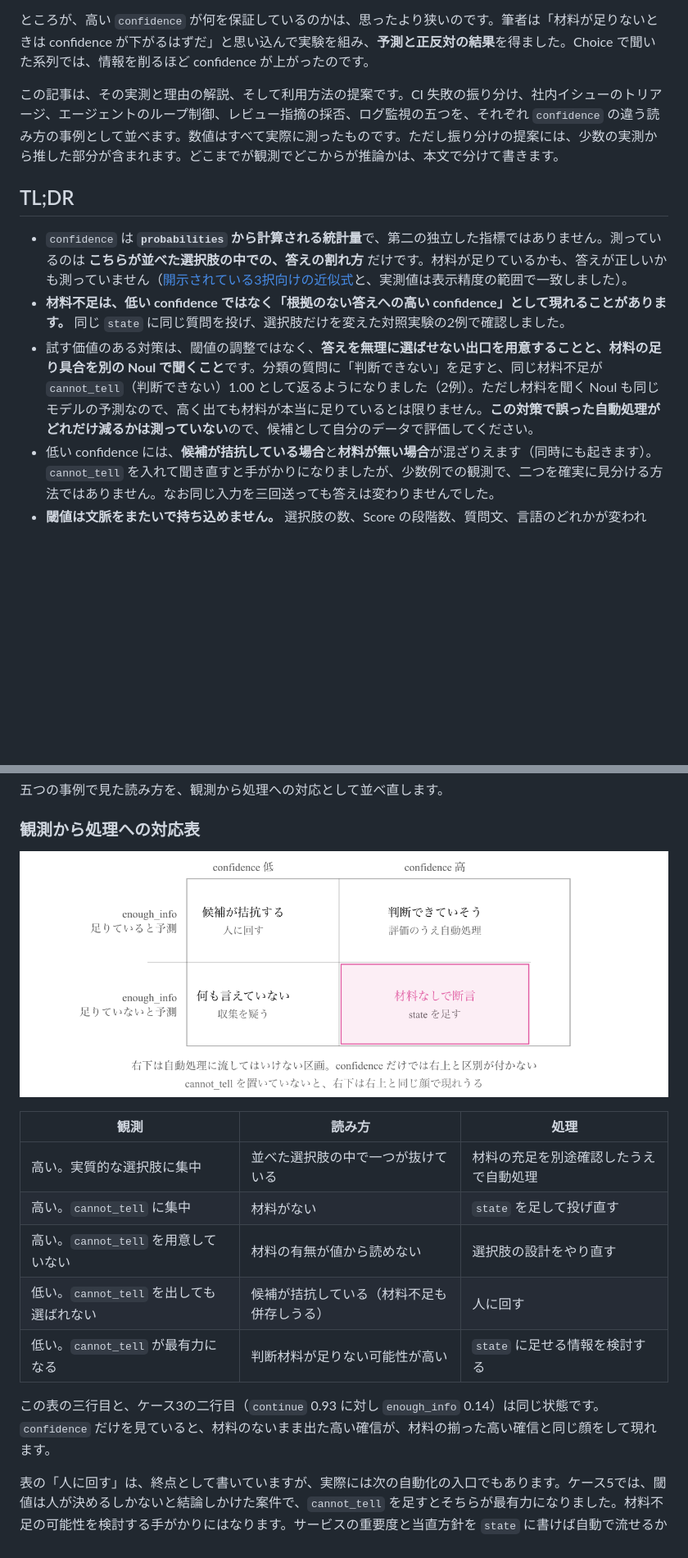
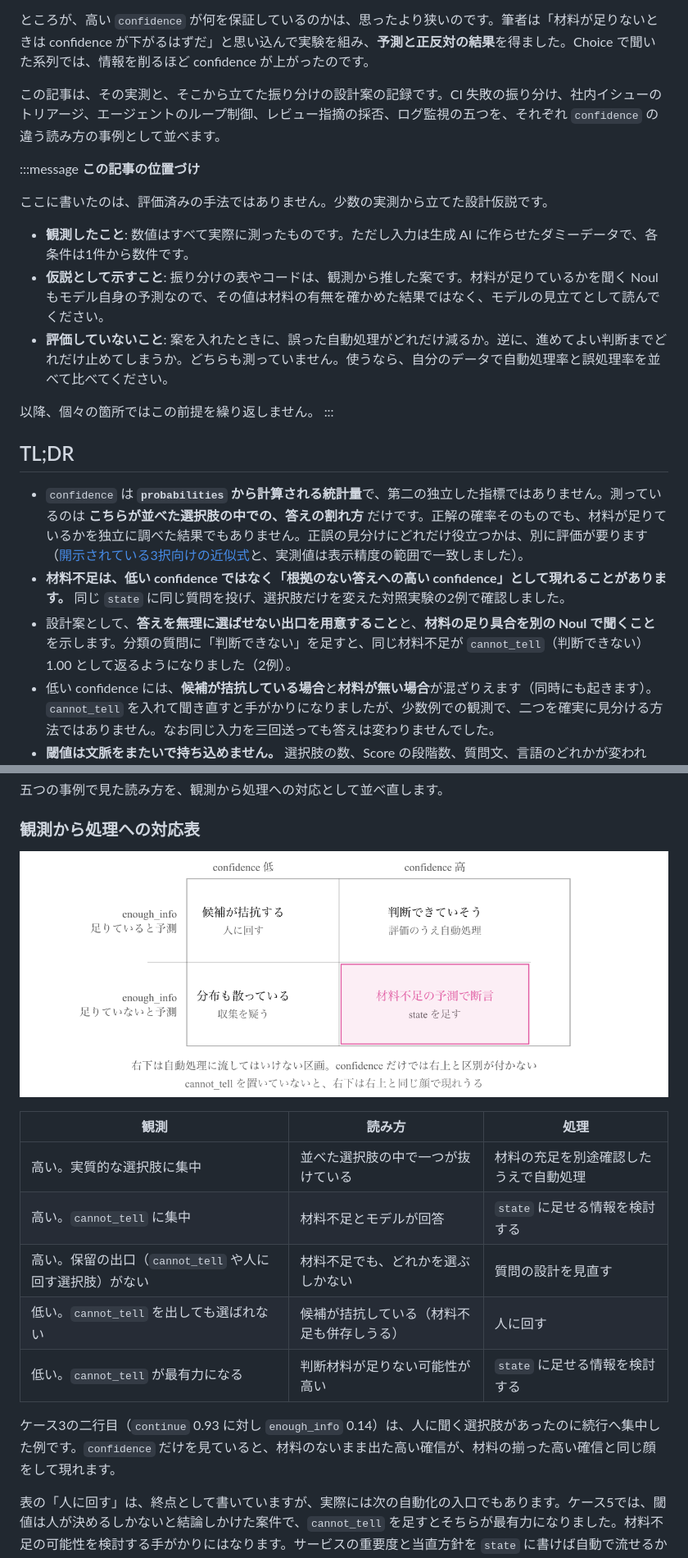
Before and after one commit to uehaj/zenn-articles, a Markdown page: articles/jev-confidence-dispatch.md, 2 parts joined by grey strips. Shown at 82% size. Drawn GitHub-style; pictures changed too: images/jev-conf-summary-map.png; blank space fills up the shorter version.

```diff
--- a/articles/jev-confidence-dispatch.md
+++ b/articles/jev-confidence-dispatch.md
@@ -22,13 +22,25 @@ published: false
 
 ところが、高い `confidence` が何を保証しているのかは、思ったより狭いのです。筆者は「材料が足りないときは confidence が下がるはずだ」と思い込んで実験を組み、**予測と正反対の結果**を得ました。Choice で聞いた系列では、情報を削るほど confidence が上がったのです。
 
-この記事は、その実測と理由の解説、そして利用方法の提案です。CI 失敗の振り分け、社内イシューのトリアージ、エージェントのループ制御、レビュー指摘の採否、ログ監視の五つを、それぞれ `confidence` の違う読み方の事例として並べます。数値はすべて実際に測ったものです。ただし振り分けの提案には、少数の実測から推した部分が含まれます。どこまでが観測でどこからが推論かは、本文で分けて書きます。
+この記事は、その実測と、そこから立てた振り分けの設計案の記録です。CI 失敗の振り分け、社内イシューのトリアージ、エージェントのループ制御、レビュー指摘の採否、ログ監視の五つを、それぞれ `confidence` の違う読み方の事例として並べます。
+
+:::message
+**この記事の位置づけ**
+
+ここに書いたのは、評価済みの手法ではありません。少数の実測から立てた設計仮説です。
+
+- **観測したこと**: 数値はすべて実際に測ったものです。ただし入力は生成 AI に作らせたダミーデータで、各条件は1件から数件です。
+- **仮説として示すこと**: 振り分けの表やコードは、観測から推した案です。材料が足りているかを聞く Noul もモデル自身の予測なので、その値は材料の有無を確かめた結果ではなく、モデルの見立てとして読んでください。
+- **評価していないこと**: 案を入れたときに、誤った自動処理がどれだけ減るか。逆に、進めてよい判断までどれだけ止めてしまうか。どちらも測っていません。使うなら、自分のデータで自動処理率と誤処理率を並べて比べてください。
+
+以降、個々の箇所ではこの前提を繰り返しません。
+:::
 
 ## TL;DR
 
-- `confidence` は **`probabilities` から計算される統計量**で、第二の独立した指標ではありません。測っているのは **こちらが並べた選択肢の中での、答えの割れ方** だけです。材料が足りているかも、答えが正しいかも測っていません（[開示されている3択向けの近似式](https://docs.typesafe.ai/confidence#confidence-is-derived-from-the-probabilities)と、実測値は表示精度の範囲で一致しました）。
+- `confidence` は **`probabilities` から計算される統計量**で、第二の独立した指標ではありません。測っているのは **こちらが並べた選択肢の中での、答えの割れ方** だけです。正解の確率そのものでも、材料が足りているかを独立に調べた結果でもありません。正誤の見分けにどれだけ役立つかは、別に評価が要ります（[開示されている3択向けの近似式](https://docs.typesafe.ai/confidence#confidence-is-derived-from-the-probabilities)と、実測値は表示精度の範囲で一致しました）。
 - **材料不足は、低い confidence ではなく「根拠のない答えへの高い confidence」として現れることがあります。** 同じ `state` に同じ質問を投げ、選択肢だけを変えた対照実験の2例で確認しました。
-- 試す価値のある対策は、閾値の調整ではなく、**答えを無理に選ばせない出口を用意することと、材料の足り具合を別の Noul で聞くこと**です。分類の質問に「判断できない」を足すと、同じ材料不足が `cannot_tell`（判断できない）1.00 として返るようになりました（2例）。ただし材料を聞く Noul も同じモデルの予測なので、高く出ても材料が本当に足りているとは限りません。**この対策で誤った自動処理がどれだけ減るかは測っていない**ので、候補として自分のデータで評価してください。
+- 設計案として、**答えを無理に選ばせない出口を用意すること**と、**材料の足り具合を別の Noul で聞くこと**を示します。分類の質問に「判断できない」を足すと、同じ材料不足が `cannot_tell`（判断できない）1.00 として返るようになりました（2例）。
 - 低い confidence には、**候補が拮抗している場合**と**材料が無い場合**が混ざりえます（同時にも起きます）。`cannot_tell` を入れて聞き直すと手がかりになりましたが、少数例での観測で、二つを確実に見分ける方法ではありません。なお同じ入力を三回送っても答えは変わりませんでした。
 - **閾値は文脈をまたいで持ち込めません。** 選択肢の数、Score の段階数、質問文、言語のどれかが変われば、同じ 0.9 が別の状態を指します。
 - **指示は日本語のままで始めて構いません。** 正解ラベル付きの20件では日本語 20/20、英語 19/20 で、日本語での低下は観測されませんでした（20件なので、同等とまでは言えません）。ただし Score の値は言語で最大 0.54 動いたので、Score の閾値は実際に使う言語で測り直します。
@@ -575,12 +586,12 @@ else:
 | 観測 | 読み方 | 処理 |
 |---|---|---|
 | 高い。実質的な選択肢に集中 | 並べた選択肢の中で一つが抜けている | 材料の充足を別途確認したうえで自動処理 |
-| 高い。`cannot_tell` に集中 | 材料がない | `state` を足して投げ直す |
-| 高い。`cannot_tell` を用意していない | 材料の有無が値から読めない | 選択肢の設計をやり直す |
+| 高い。`cannot_tell` に集中 | 材料不足とモデルが回答 | `state` に足せる情報を検討する |
+| 高い。保留の出口（`cannot_tell` や人に回す選択肢）がない | 材料不足でも、どれかを選ぶしかない | 質問の設計を見直す |
 | 低い。`cannot_tell` を出しても選ばれない | 候補が拮抗している（材料不足も併存しうる） | 人に回す |
 | 低い。`cannot_tell` が最有力になる | 判断材料が足りない可能性が高い | `state` に足せる情報を検討する |
 
-この表の三行目と、ケース3の二行目（`continue` 0.93 に対し `enough_info` 0.14）は同じ状態です。`confidence` だけを見ていると、材料のないまま出た高い確信が、材料の揃った高い確信と同じ顔をして現れます。
+ケース3の二行目（`continue` 0.93 に対し `enough_info` 0.14）は、人に聞く選択肢があったのに続行へ集中した例です。`confidence` だけを見ていると、材料のないまま出た高い確信が、材料の揃った高い確信と同じ顔をして現れます。
 
 表の「人に回す」は、終点として書いていますが、実際には次の自動化の入口でもあります。ケース5では、閾値は人が決めるしかないと結論しかけた案件で、`cannot_tell` を足すとそちらが最有力になりました。材料不足の可能性を検討する手がかりにはなります。サービスの重要度と当直方針を `state` に書けば自動で流せるかは、足して測り直すまで分かりません。人に回した案件が実際どう裁かれたかを記録しておくと、何が足りていなかったのか、どの条件なら自動で流せるのかが見えてきます。
 
```
Also changed, not shown: other parts of articles/jev-confidence-dispatch.md (+24 -23 lines), images/jev-conf-case-ci.png, images/jev-conf-three-questions.png.
